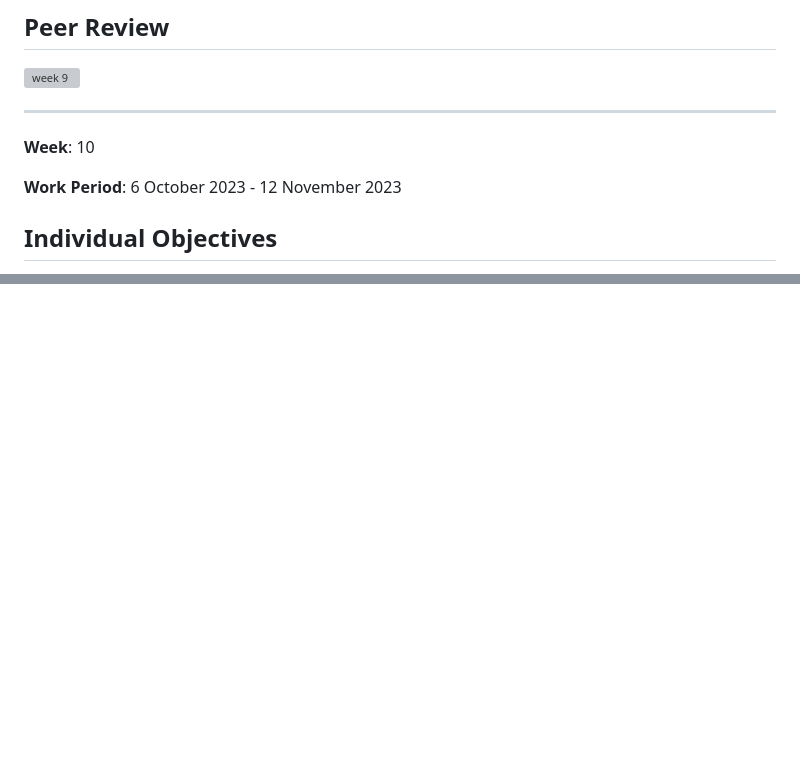
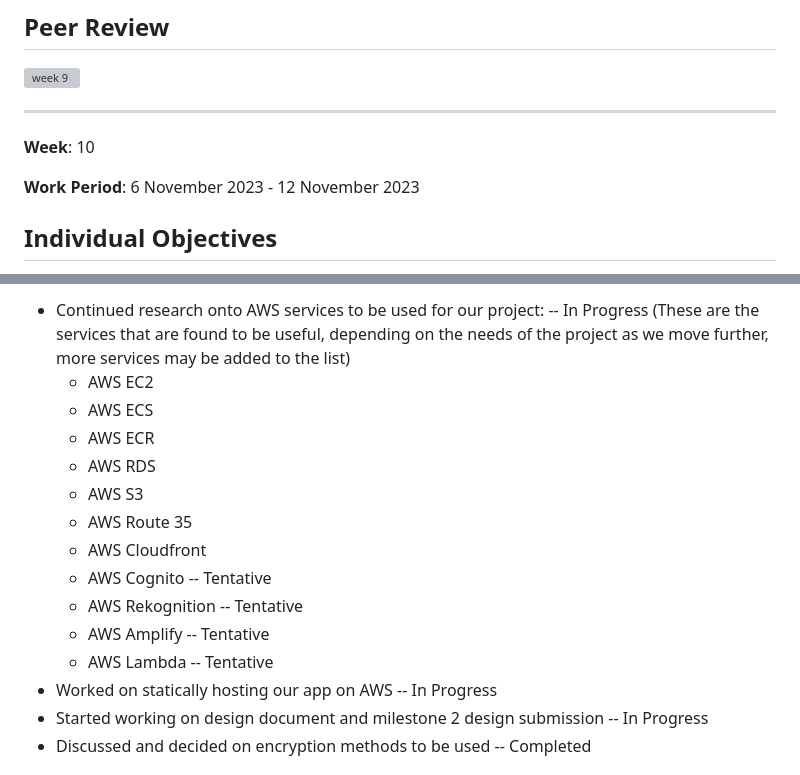
Before and after one commit to TheSomethingSomethingCompany/secret-forest, a Markdown page: docs/weekly logs/indiv_log_AhmedAlRubaii.md, 2 parts joined by grey strips. Drawn GitHub-style; blank space fills up the shorter version; grey boxes are pictures that could not be loaded.

Commit message:
Update indiv_log_AhmedAlRubaii.md 27-11-2023

```diff
--- a/docs/weekly logs/indiv_log_AhmedAlRubaii.md
+++ b/docs/weekly logs/indiv_log_AhmedAlRubaii.md
@@ -187,7 +187,7 @@
 
 **Week**: 10
 
-**Work Period**: 6 October 2023 - 12 November 2023
+**Work Period**: 6 November 2023 - 12 November 2023
 
 ## Individual Objectives
 
@@ -218,0 +277,16 @@
+- Continued research onto AWS services to be used for our project: -- In Progress (These are the services that are found to be useful, depending on the needs of the project as we move further, more services may be added to the list)
+	- AWS EC2
+	- AWS ECS
+	- AWS ECR
+	- AWS RDS
+	- AWS S3
+	- AWS Route 35
+	- AWS Cloudfront
+	- AWS Cognito -- Tentative
+	- AWS Rekognition -- Tentative
+	- AWS Amplify -- Tentative
+	- AWS Lambda -- Tentative
+ - Worked on statically hosting our app on AWS -- In Progress
+ - Started working on design document and milestone 2 design submission -- In Progress
+ - Discussed and decided on encryption methods to be used -- Completed
+
```
Also changed, not shown: other parts of docs/weekly logs/indiv_log_AhmedAlRubaii.md (+60 -0 lines).
